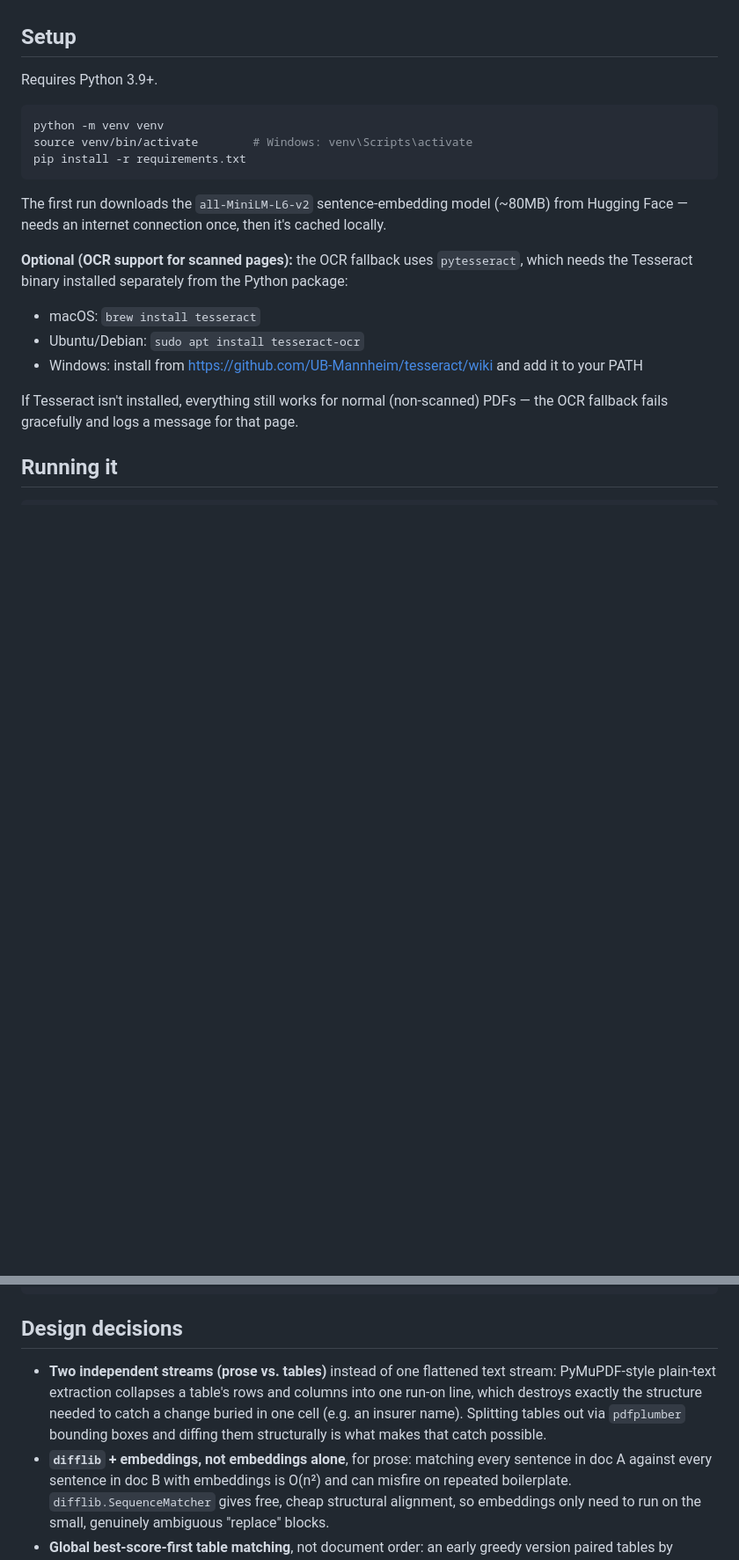
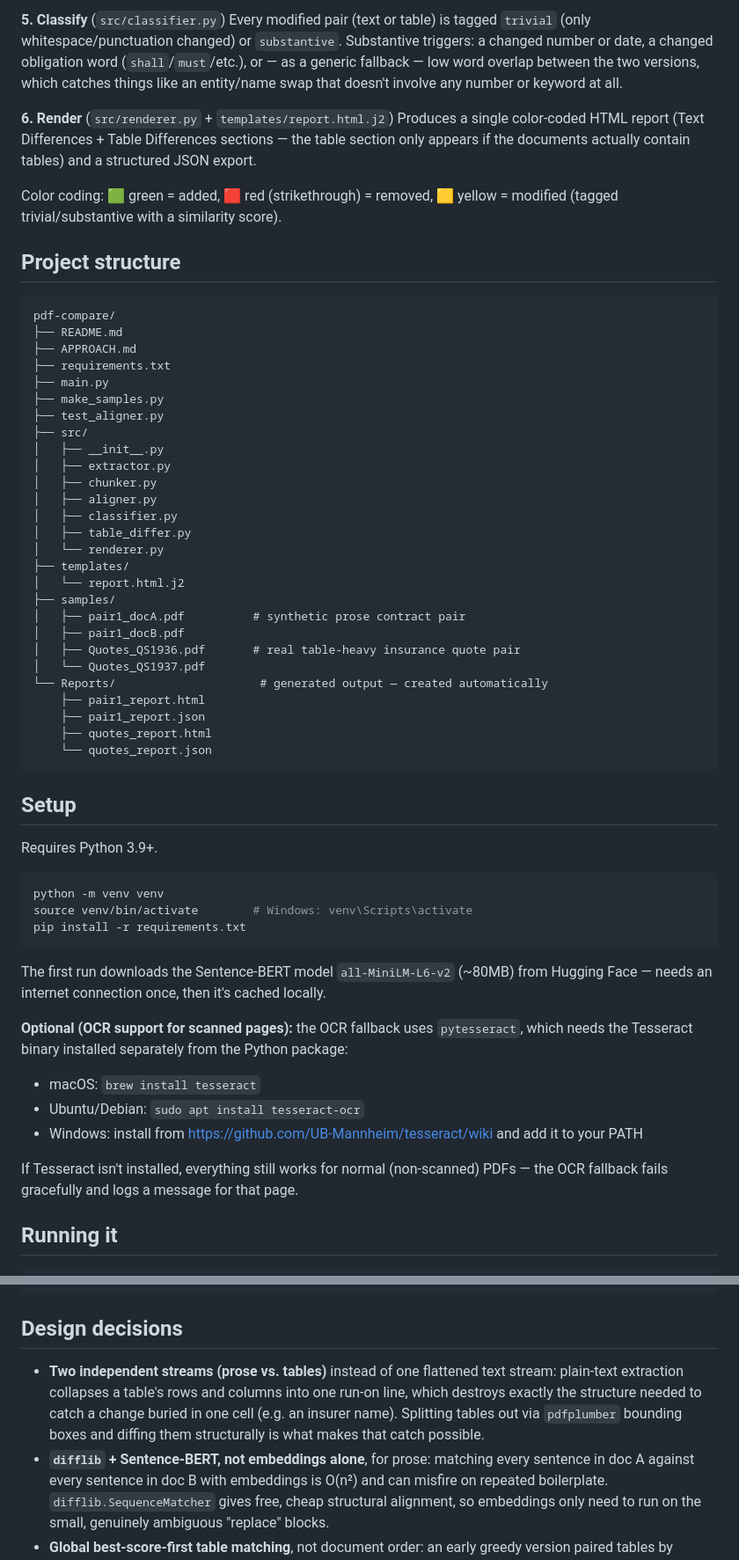
Before and after one commit to mdTanveer243/DocDiff-AI, a Markdown page: README.md, 2 parts joined by grey strips. Shown at 88% size. GitHub-like rendering; blank space fills up the shorter version.

````diff
--- a/README.md
+++ b/README.md
@@ -74,4 +82,51 @@ same data.
 
+**5. Classify** (`src/classifier.py`)
+Every modified pair (text or table) is tagged `trivial` (only
+whitespace/punctuation changed) or `substantive`. Substantive triggers:
+a changed number or date, a changed obligation word (`shall`/`must`/etc.),
+or — as a generic fallback — low word overlap between the two versions,
+which catches things like an entity/name swap that doesn't involve any
+number or keyword at all.
+
+**6. Render** (`src/renderer.py` + `templates/report.html.j2`)
+Produces a single color-coded HTML report (Text Differences + Table
+Differences sections — the table section only appears if the documents
+actually contain tables) and a structured JSON export.
+
+Color coding: 🟩 green = added, 🟥 red (strikethrough) = removed,
+🟨 yellow = modified (tagged trivial/substantive with a similarity score).
+
+## Project structure
+
+```
+pdf-compare/
+├── README.md
+├── APPROACH.md
+├── requirements.txt
+├── main.py
+├── make_samples.py
+├── test_aligner.py
+├── src/
+│   ├── __init__.py
+│   ├── extractor.py
+│   ├── chunker.py
+│   ├── aligner.py
+│   ├── classifier.py
+│   ├── table_differ.py
+│   └── renderer.py
+├── templates/
+│   └── report.html.j2
+├── samples/
+│   ├── pair1_docA.pdf          # synthetic prose contract pair
+│   ├── pair1_docB.pdf
+│   ├── Quotes_QS1936.pdf       # real table-heavy insurance quote pair
+│   └── Quotes_QS1937.pdf
+└── Reports/                     # generated output — created automatically
+    ├── pair1_report.html
+    ├── pair1_report.json
+    ├── quotes_report.html
+    └── quotes_report.json
+```
 
 ## Setup
 
@@ -83,7 +138,7 @@ source venv/bin/activate        # Windows: venv\Scripts\activate
 pip install -r requirements.txt
 ```
 
-The first run downloads the `all-MiniLM-L6-v2` sentence-embedding model
+The first run downloads the Sentence-BERT model `all-MiniLM-L6-v2`
 (~80MB) from Hugging Face — needs an internet connection once, then it's
 cached locally.
 
@@ -129,12 +184,12 @@ python test_aligner.py
 ## Design decisions
 
 - **Two independent streams (prose vs. tables)** instead of one flattened
-  text stream: PyMuPDF-style plain-text extraction collapses a table's
-  rows and columns into one run-on line, which destroys exactly the
-  structure needed to catch a change buried in one cell (e.g. an insurer
-  name). Splitting tables out via `pdfplumber` bounding boxes and diffing
-  them structurally is what makes that catch possible.
-- **`difflib` + embeddings, not embeddings alone**, for prose: matching
+  text stream: plain-text extraction collapses a table's rows and columns
+  into one run-on line, which destroys exactly the structure needed to
+  catch a change buried in one cell (e.g. an insurer name). Splitting
+  tables out via `pdfplumber` bounding boxes and diffing them structurally
+  is what makes that catch possible.
+- **`difflib` + Sentence-BERT, not embeddings alone**, for prose: matching
   every sentence in doc A against every sentence in doc B with embeddings
   is O(n²) and can misfire on repeated boilerplate. `difflib.SequenceMatcher`
   gives free, cheap structural alignment, so embeddings only need to run on
````
Also changed, not shown: other parts of README.md (+71 -63 lines).
